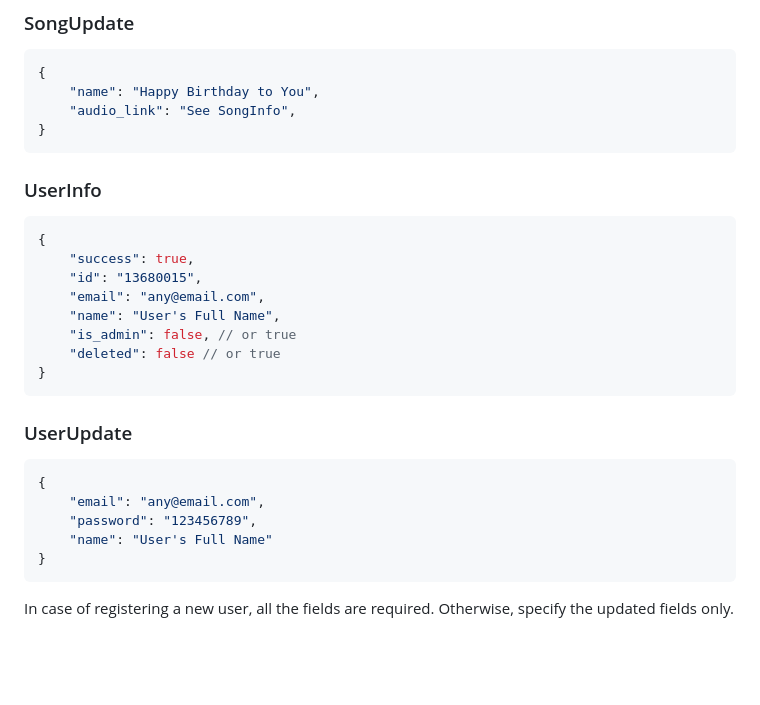
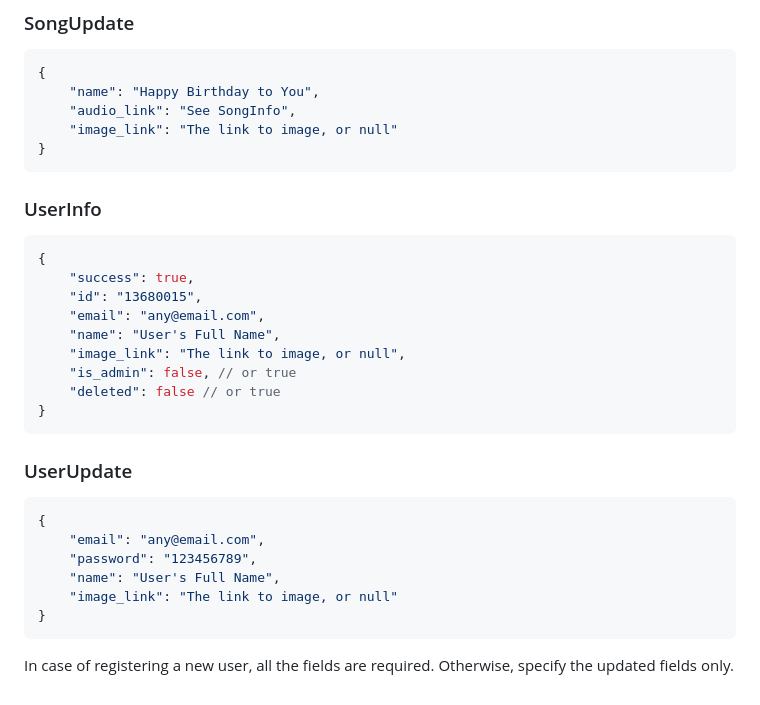
Before and after one commit to rhyme-music-app/rhyme-backend, a Markdown page: docs/API.md, the part around the change printed below. Drawn GitHub-style; blank space fills up the shorter version.

````diff
--- a/docs/API.md
+++ b/docs/API.md
@@ -650,6 +657,7 @@ Otherwise, specify the updated fields only.
 {
     "name": "Happy Birthday to You",
     "audio_link": "See SongInfo",
+    "image_link": "The link to image, or null"
 }
 ```
 
@@ -661,6 +669,7 @@ Otherwise, specify the updated fields only.
     "id": "13680015",
     "email": "any@email.com",
     "name": "User's Full Name",
+    "image_link": "The link to image, or null",
     "is_admin": false, // or true
     "deleted": false // or true
 }
@@ -672,7 +681,8 @@ Otherwise, specify the updated fields only.
 {
     "email": "any@email.com",
     "password": "123456789",
-    "name": "User's Full Name"
+    "name": "User's Full Name",
+    "image_link": "The link to image, or null"
 }
 ```
 
````
Also changed, not shown: other parts of docs/API.md (+8 -1 lines).
